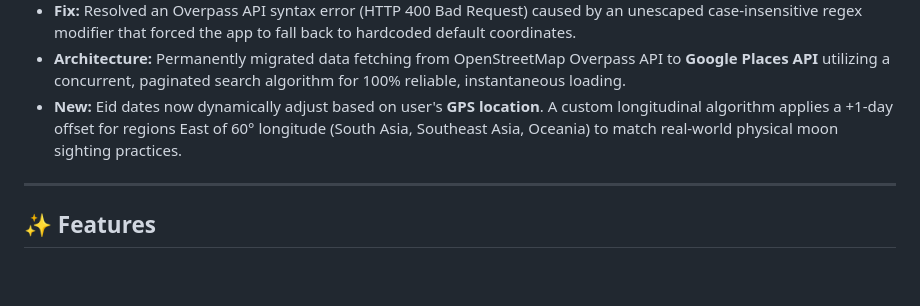
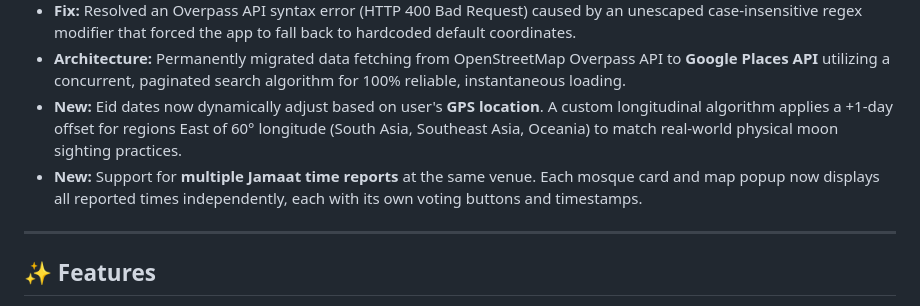
Before and after one commit to tahsinulmohsin/eid-jamaat-koi, a Markdown page: README.md, the part around the change. Drawn GitHub-style; blank space fills up the shorter version.

Commit message:
docs: add multi-report jamaat feature to Update Logs

```diff
--- a/README.md
+++ b/README.md
@@ -23,6 +23,7 @@ A mobile-first web app for discovering and reporting Eid prayer (Jamaat) timings
 - **Fix:** Resolved an Overpass API syntax error (HTTP 400 Bad Request) caused by an unescaped case-insensitive regex modifier that forced the app to fall back to hardcoded default coordinates.
 - **Architecture:** Permanently migrated data fetching from OpenStreetMap Overpass API to **Google Places API** utilizing a concurrent, paginated search algorithm for 100% reliable, instantaneous loading.
 - **New:** Eid dates now dynamically adjust based on user's **GPS location**. A custom longitudinal algorithm applies a +1-day offset for regions East of 60° longitude (South Asia, Southeast Asia, Oceania) to match real-world physical moon sighting practices.
+- **New:** Support for **multiple Jamaat time reports** at the same venue. Each mosque card and map popup now displays all reported times independently, each with its own voting buttons and timestamps.
 
 ---
 
```
